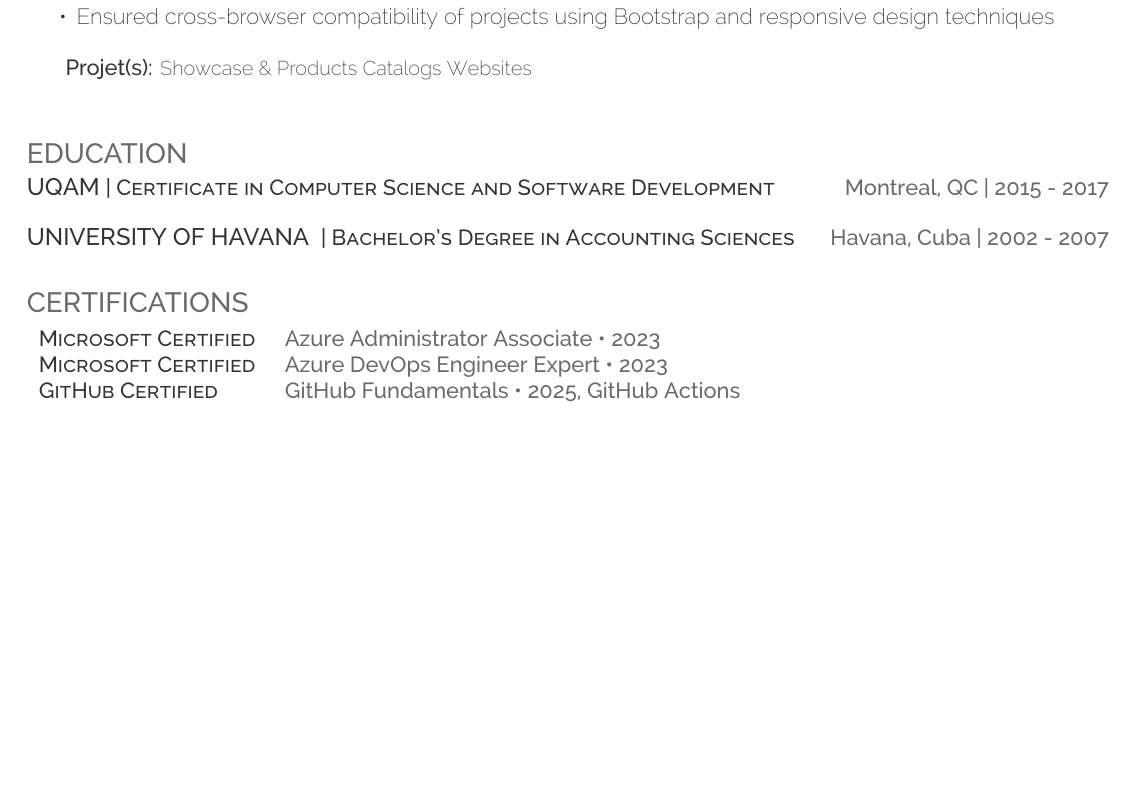
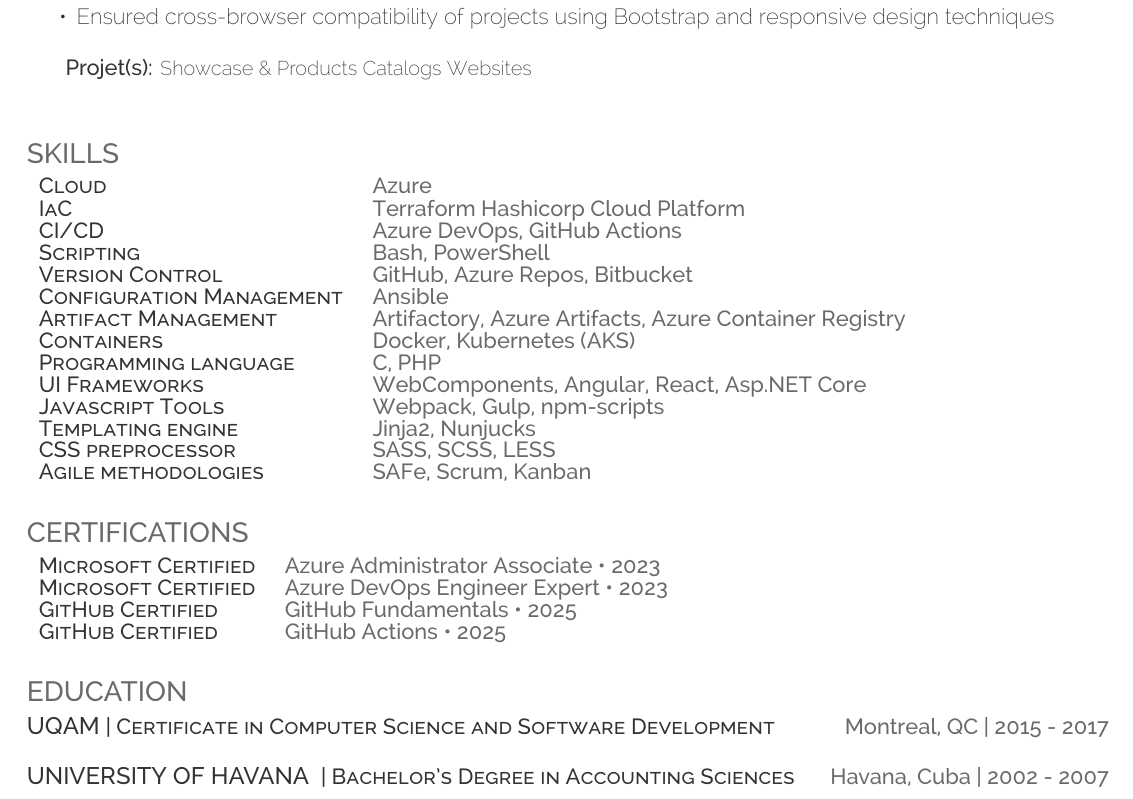
Before and after one commit to DevOpsByAA/cv, a LaTeX CV (cv.tex): part of page 2 of 2, cut so that both start at the same text, the shorter picture padded with empty space. Compiled offline with XeLaTeX.

Commit message:
build cv content

```diff
--- a/cv.tex
+++ b/cv.tex
@@ -130,6 +130,45 @@
 \sectionsep
 %%%%%%%%%%%%%%%%%%%%%%%%%%%%%%%%%%%%%%
 %
+%     Skills
+%
+%%%%%%%%%%%%%%%%%%%%%%%%%%%%%%%%%%%%%%
+\section{Skills}
+\raggedright
+\begin{tabular}{ l l }
+	\descript{Cloud} & {\location{Azure}} \\
+	\descript{IaC} & {\location{Terraform Hashicorp Cloud Platform}} \\
+	\descript{CI/CD} & {\location{Azure DevOps, GitHub Actions}} \\
+	\descript{Scripting} & {\location{Bash, PowerShell}} \\
+	\descript{Version Control} & {\location{GitHub, Azure Repos, Bitbucket}} \\
+	\descript{Configuration Management} & {\location{Ansible}} \\
+	\descript{Artifact Management} & {\location{Artifactory, Azure Artifacts, Azure Container Registry}} \\
+	\descript{Containers} & {\location{Docker, Kubernetes (AKS)}} \\
+	\descript{Programming language} & {\location{C#, PHP}} \\
+	\descript{UI Frameworks} & {\location{WebComponents, Angular, React, Asp.NET Core}} \\
+	\descript{Javascript Tools} & {\location{Webpack, Gulp, npm-scripts}} \\
+	\descript{Templating engine} & {\location{Jinja2, Nunjucks}} \\
+	\descript{CSS preprocessor} & {\location{SASS, SCSS, LESS}} \\
+	\descript{Agile methodologies} & {\location{SAFe, Scrum, Kanban}} \\
+
+\end{tabular}
+\sectionsep
+%%%%%%%%%%%%%%%%%%%%%%%%%%%%%%%%%%%%%%
+%
+%     Certifications
+%
+%%%%%%%%%%%%%%%%%%%%%%%%%%%%%%%%%%%%%%
+\section{Certifications}
+\raggedright
+\begin{tabular}{ l l }
+	\descript{Microsoft Certified} & {\location{Azure Administrator Associate • 2023}} \\
+	\descript{Microsoft Certified} & {\location{Azure DevOps Engineer Expert • 2023}} \\
+	\descript{GitHub Certified}    & {\location{GitHub Fundamentals • 2025}} \\
+	\descript{GitHub Certified}    & {\location{GitHub Actions • 2025}} \\
+\end{tabular}
+\sectionsep
+%%%%%%%%%%%%%%%%%%%%%%%%%%%%%%%%%%%%%%
+%
 %     Education
 %
 %%%%%%%%%%%%%%%%%%%%%%%%%%%%%%%%%%%%%%
@@ -141,18 +181,4 @@
 
-\sectionsep
-%%%%%%%%%%%%%%%%%%%%%%%%%%%%%%%%%%%%%%
-%
-%     Skills
-%
-%%%%%%%%%%%%%%%%%%%%%%%%%%%%%%%%%%%%%%
-\section{Certifications}
-\raggedright
-\begin{tabular}{ l l }
-	\descript{Microsoft Certified} & {\location{Azure Administrator Associate • 2023}} \\
-	\descript{Microsoft Certified} & {\location{Azure DevOps Engineer Expert • 2023}} \\
-	\descript{GitHub Certified}    & {\location{GitHub Fundamentals • 2025, GitHub Actions}}                                     \\
-\end{tabular}
-\sectionsep
 
 
 \
```
Also changed, not shown: cv.tex (1 more changed lines).
